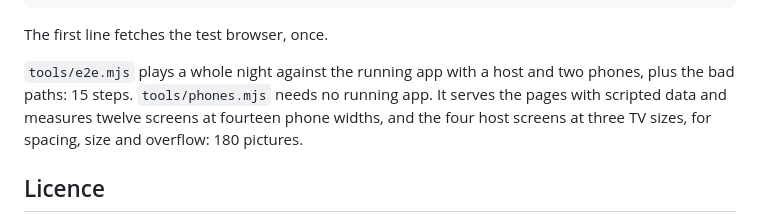
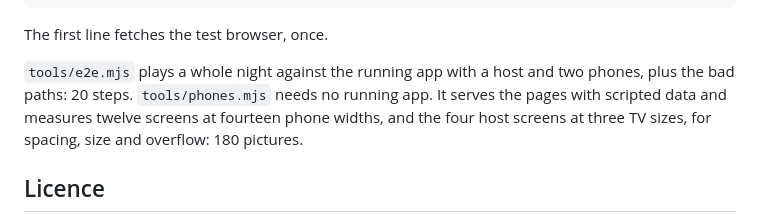
Before and after one commit to Midknight56/right-pitch, a Markdown page: README.md, the part around the change. Rendered like a GitHub page.

Commit message:
README: the end to end test has 20 steps

```diff
--- a/README.md
+++ b/README.md
@@ -134,7 +134,7 @@ node tools/phones.mjs
 
 The first line fetches the test browser, once.
 
-`tools/e2e.mjs` plays a whole night against the running app with a host and two phones, plus the bad paths: 15 steps.
+`tools/e2e.mjs` plays a whole night against the running app with a host and two phones, plus the bad paths: 20 steps.
 `tools/phones.mjs` needs no running app. It serves the pages with scripted data and measures twelve screens at fourteen
 phone widths, and the four host screens at three TV sizes, for spacing, size and overflow: 180 pictures.
 
```
